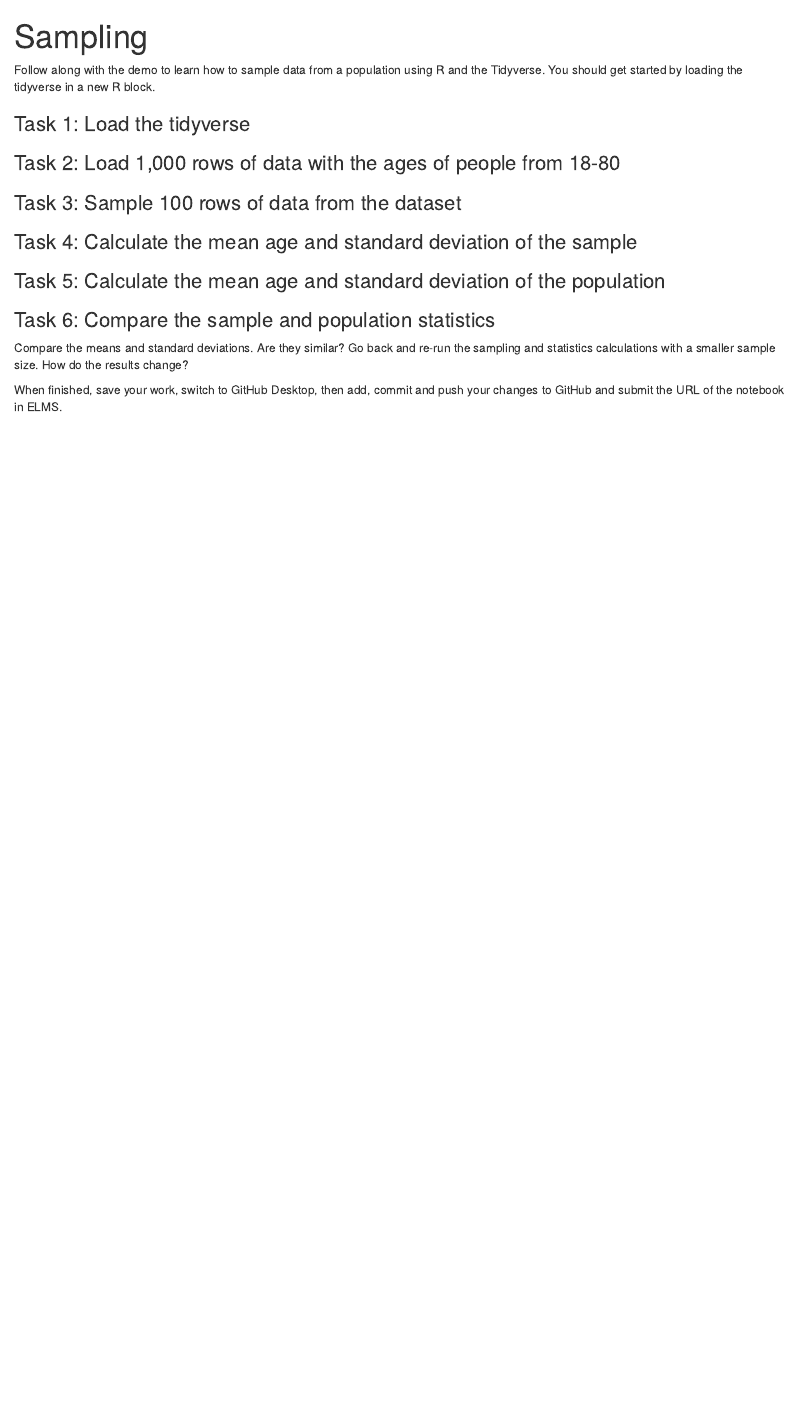
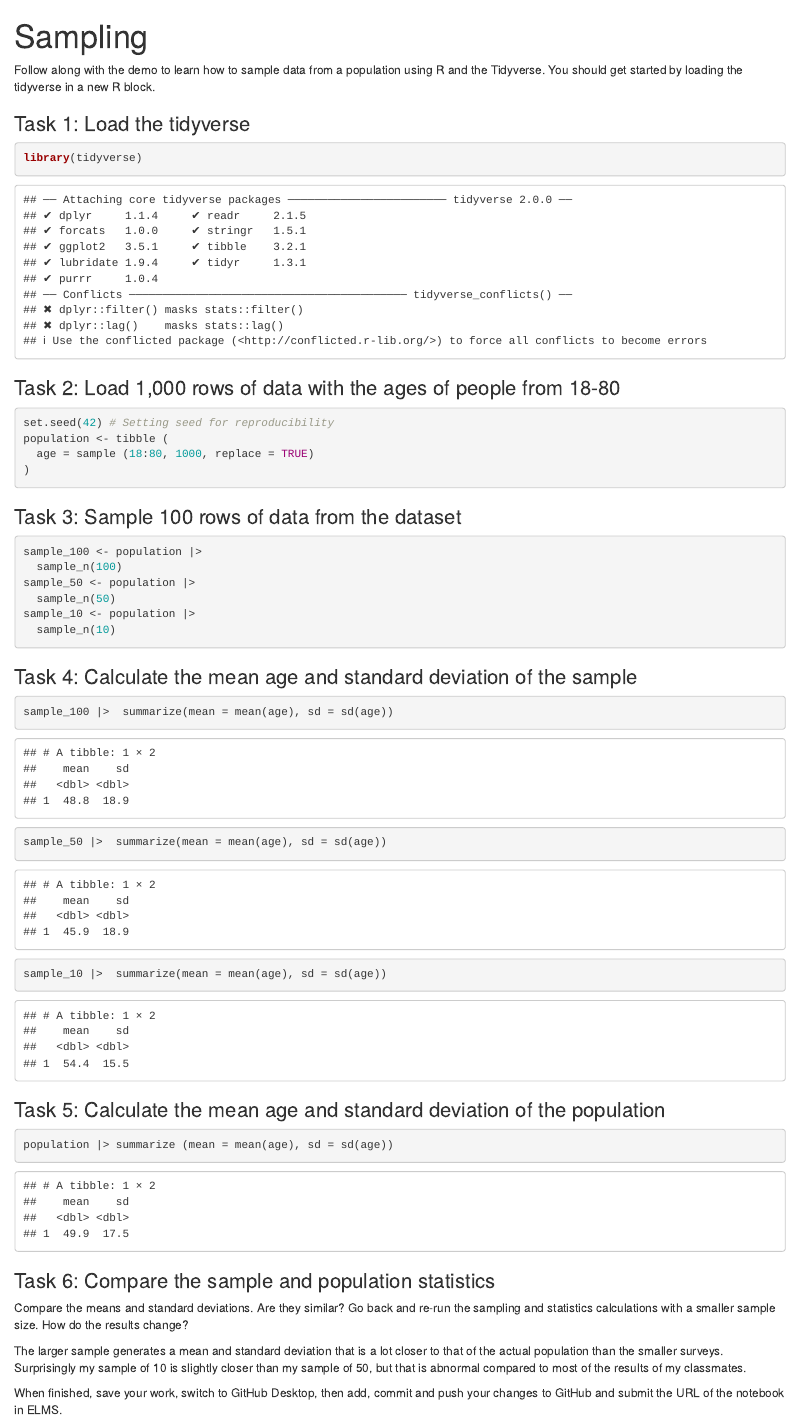
Before and after one commit to maxschaeffer/jour405_spring25, an R Markdown document (activities/Sampling.Rmd): the page in a window 1100 px wide, from its top. Rendered offline with R 4.5, knitr and Pandoc, with nearby package versions.

Commit message:
Update Sampling.Rmd

````diff
--- a/activities/Sampling.Rmd
+++ b/activities/Sampling.Rmd
@@ -6,23 +6,56 @@ Follow along with the demo to learn how to sample data from a population using R
 
 ### Task 1: Load the tidyverse
 
+```{r}
+library(tidyverse)
+```
+
 
 ### Task 2: Load 1,000 rows of data with the ages of people from 18-80
+
+```{r}
+
+set.seed(42) # Setting seed for reproducibility
+population <- tibble (
+  age = sample (18:80, 1000, replace = TRUE)
+)
+```
 
 
 ### Task 3: Sample 100 rows of data from the dataset
 
+```{r}
+sample_100 <- population |>
+  sample_n(100)
+sample_50 <- population |>
+  sample_n(50)
+sample_10 <- population |>
+  sample_n(10)
+```
+
 
 ### Task 4: Calculate the mean age and standard deviation of the sample
 
+```{r}
+sample_100 |>  summarize(mean = mean(age), sd = sd(age))
+
+sample_50 |>  summarize(mean = mean(age), sd = sd(age))
+sample_10 |>  summarize(mean = mean(age), sd = sd(age))
+```
+
 
 ### Task 5: Calculate the mean age and standard deviation of the population
+
+```{r}
+population |> summarize (mean = mean(age), sd = sd(age))
+```
 
 
 ### Task 6: Compare the sample and population statistics
 
 Compare the means and standard deviations. Are they similar? Go back and re-run the sampling and statistics calculations with a smaller sample size. How do the results change?
 
+The larger sample generates a mean and standard deviation that is a lot closer to that of the actual population than the smaller surveys. Surprisingly my sample of 10 is slightly closer than my sample of 50, but that is abnormal compared to most of the results of my classmates.
 
 
 When finished, save your work, switch to GitHub Desktop, then add, commit and push your changes to GitHub and submit the URL of the notebook in ELMS.
````
